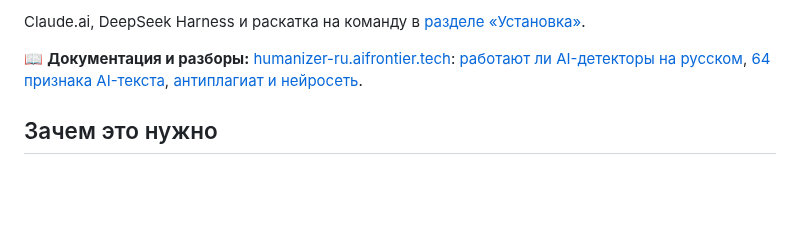
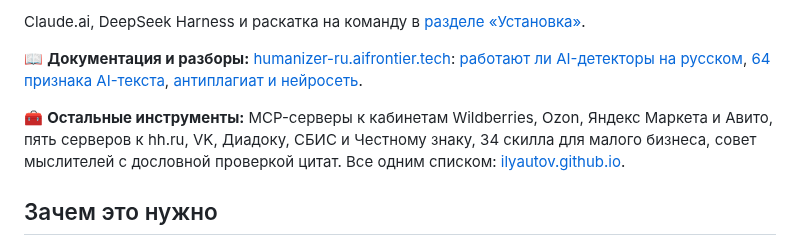
Before and after one commit to ilyautov/humanizer-ru, a Markdown page: README.md, the part around the change. Rendered like a GitHub page; blank space fills up the shorter version.

Commit message:
Указатель на остальные проекты поднят в шапку
Замер показал, что на humanizer-ru приходится 83% просмотров профиля:
3990 за две недели против единиц у остальных. При этом список других
проектов лежал на 378-й строке из 384, то есть за сорока килобайтами
текста, и до него доходили единицы.

Строка в шапке, рядом с документацией, где её увидят все 1975
уникальных читателей.

Co-Authored-By: Claude Opus 5 (1M context) <noreply@anthropic.com>

```diff
--- a/README.md
+++ b/README.md
@@ -40,6 +40,8 @@ CLI найдёт установленных агентов и спросит, к
 Claude.ai, DeepSeek Harness и раскатка на команду в [разделе «Установка»](#установка).
 
 📖 **Документация и разборы:** [humanizer-ru.aifrontier.tech](https://humanizer-ru.aifrontier.tech/): [работают ли AI-детекторы на русском](https://humanizer-ru.aifrontier.tech/ai-detektory-na-russkom.html), [64 признака AI-текста](https://humanizer-ru.aifrontier.tech/52-priznaka-ai-teksta.html), [антиплагиат и нейросеть](https://humanizer-ru.aifrontier.tech/antiplagiat-i-neyroset.html).
+
+🧰 **Остальные инструменты:** MCP-серверы к кабинетам Wildberries, Ozon, Яндекс Маркета и Авито, пять серверов к hh.ru, VK, Диадоку, СБИС и Честному знаку, 34 скилла для малого бизнеса, совет мыслителей с дословной проверкой цитат. Все одним списком: [ilyautov.github.io](https://ilyautov.github.io/).
 
 ## Зачем это нужно
 
```
